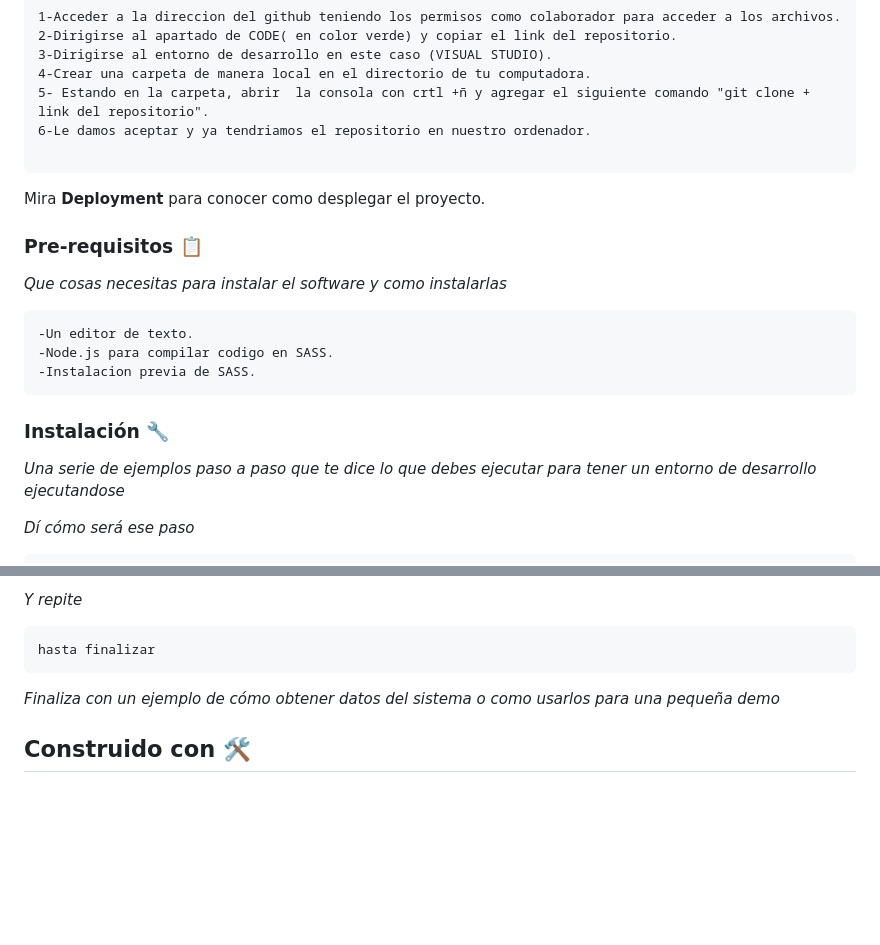
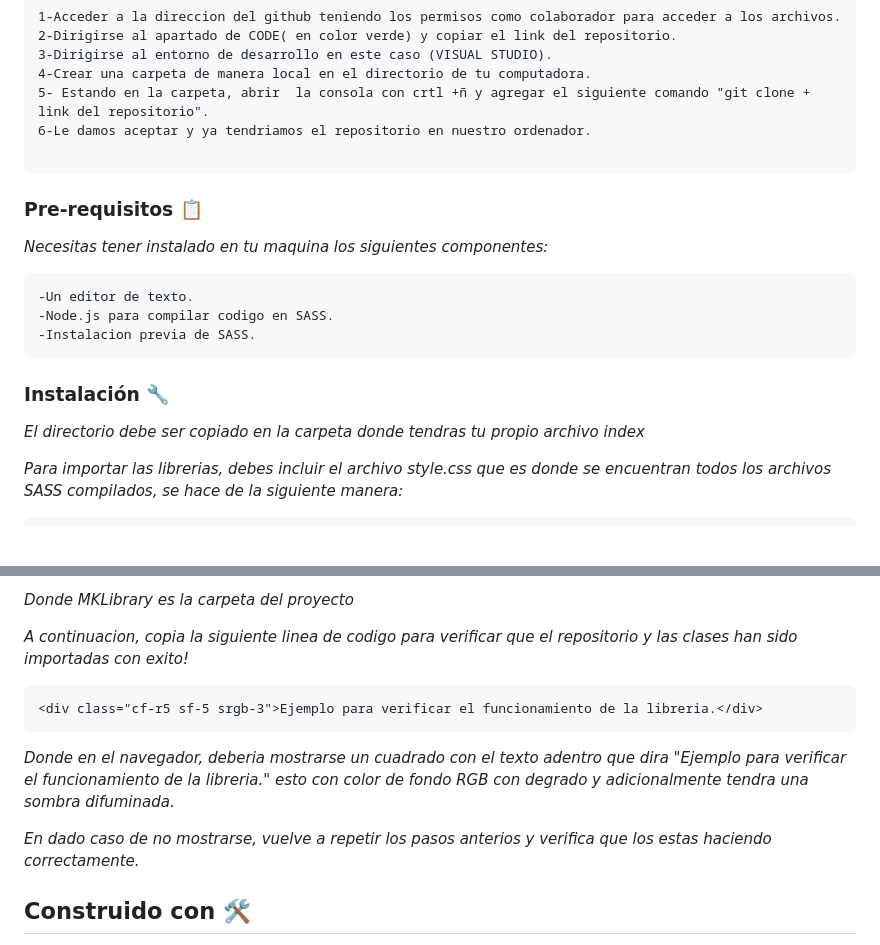
Before and after one commit to Isaac684/MKLibrary, a Markdown page: README.md, 2 parts joined by grey strips. Rendered like a GitHub page; blank space fills up the shorter version.

````diff
--- a/README.md
+++ b/README.md
@@ -23,12 +23,10 @@ _Estas instrucciones te permitirán obtener una copia del proyecto en funcionami
 
 
 
-Mira **Deployment** para conocer como desplegar el proyecto.
-
 
 ### Pre-requisitos 📋
 
-_Que cosas necesitas para instalar el software y como instalarlas_
+_Necesitas tener instalado en tu maquina los siguientes componentes:_
 
 ```
 -Un editor de texto.
@@ -38,8 +36,8 @@ _Que cosas necesitas para instalar el software y como instalarlas_
 
 ### Instalación 🔧
 
-_Una serie de ejemplos paso a paso que te dice lo que debes ejecutar para tener un entorno de desarrollo ejecutandose_
+_El directorio debe ser copiado en la carpeta donde tendras tu propio archivo index_
 
-_Dí cómo será ese paso_
+_Para importar las librerias, debes incluir el archivo style.css que es donde se encuentran todos los archivos SASS compilados, se hace de la siguiente manera:_
 
 ```
@@ -47,12 +48,16 @@ Da un ejemplo
 ```
 
-_Y repite_
+_Donde MKLibrary es la carpeta del proyecto_
+
+_A continuacion, copia la siguiente linea de codigo para verificar que el repositorio y las clases han sido importadas con exito!_
 
 ```
-hasta finalizar
+<div class="cf-r5 sf-5 srgb-3">Ejemplo para verificar el funcionamiento de la libreria.</div>
 ```
 
-_Finaliza con un ejemplo de cómo obtener datos del sistema o como usarlos para una pequeña demo_
+_Donde en el navegador, deberia mostrarse un cuadrado con el texto adentro que dira "Ejemplo para verificar el funcionamiento de la libreria." esto con color de fondo RGB con degrado y adicionalmente tendra una sombra difuminada._
+
+_En dado caso de no mostrarse, vuelve a repetir los pasos anterios y verifica que los estas haciendo correctamente._
 
 ## Construido con 🛠️
 
````
Also changed, not shown: other parts of README.md (+4 -1 lines).
